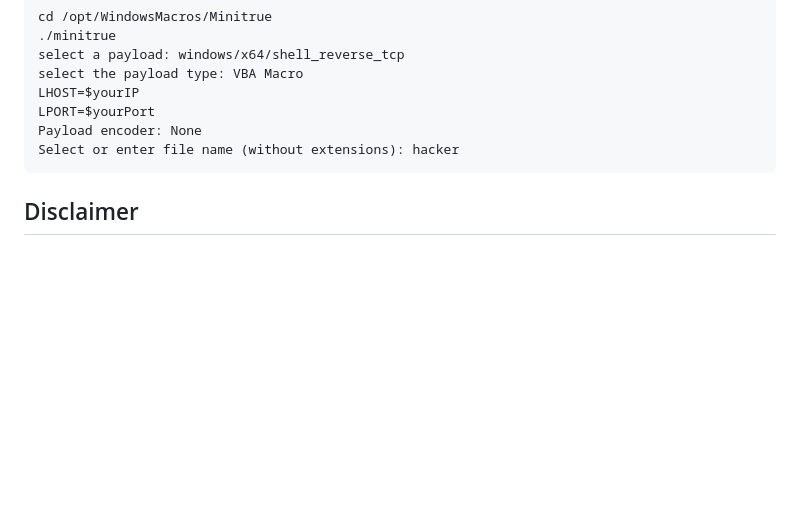
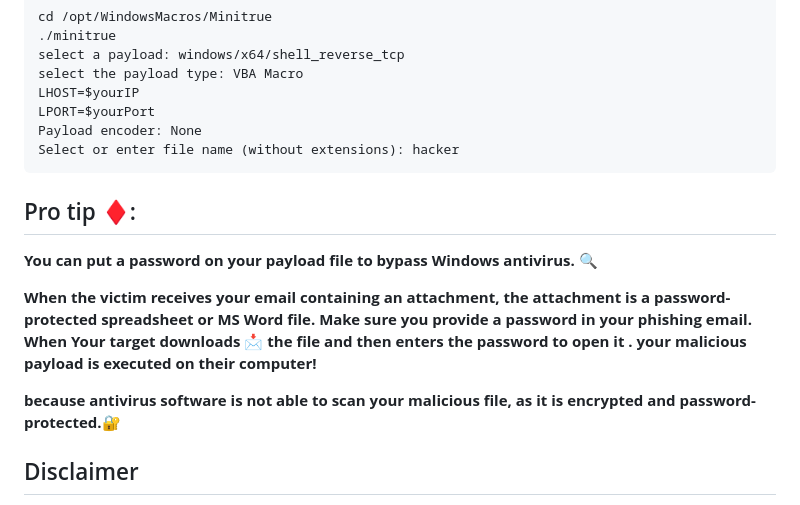
Before and after one commit to DevVj-1/Hacking-Social_Media-Accounts, a Markdown page: README.md, the part around the change. GitHub-like rendering; blank space fills up the shorter version.

Commit message:
add W.B. Pro tip ♦️

````diff
--- a/README.md
+++ b/README.md
@@ -155,7 +155,12 @@ LPORT=$yourPort
 Payload encoder: None
 Select or enter file name (without extensions): hacker
 ```
+## Pro tip ♦️:
+**You can put a password on your payload file to bypass Windows antivirus. 🔍**
 
+**When the victim receives your email containing an attachment, the attachment is a password-protected spreadsheet or MS Word file. Make sure you provide a password in your phishing email. When Your target downloads 📩 the file and then enters the password to open it . your malicious payload is executed on their computer!**
+
+**because antivirus software is not able to scan your malicious file, as it is encrypted and password-protected.🔐**
 
 ## Disclaimer
 The files in this repository were created and modified by me,  for my own personal use and come with no guarantee to work for you. I provide these files "as-is" and offer no support whatsoever to get them working. A lot of these files use terrible formatted and layered tables, anyone working with email and newsletter designs knows how painful they can be, and how worse it is to reverse-engineer those.🦆
````
